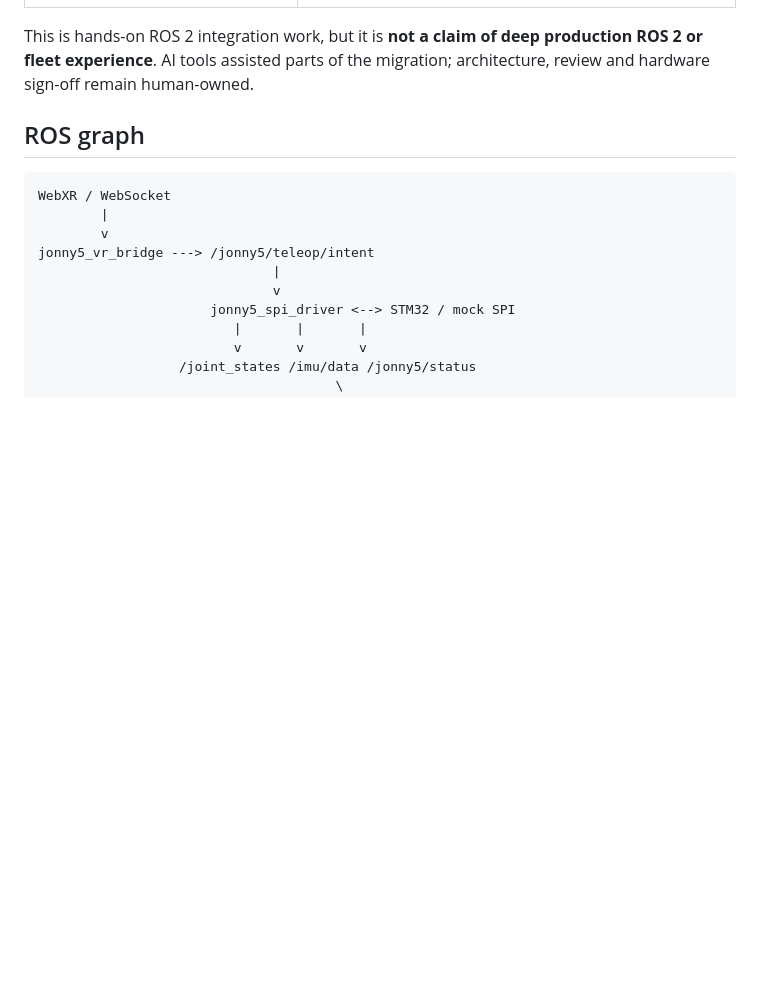
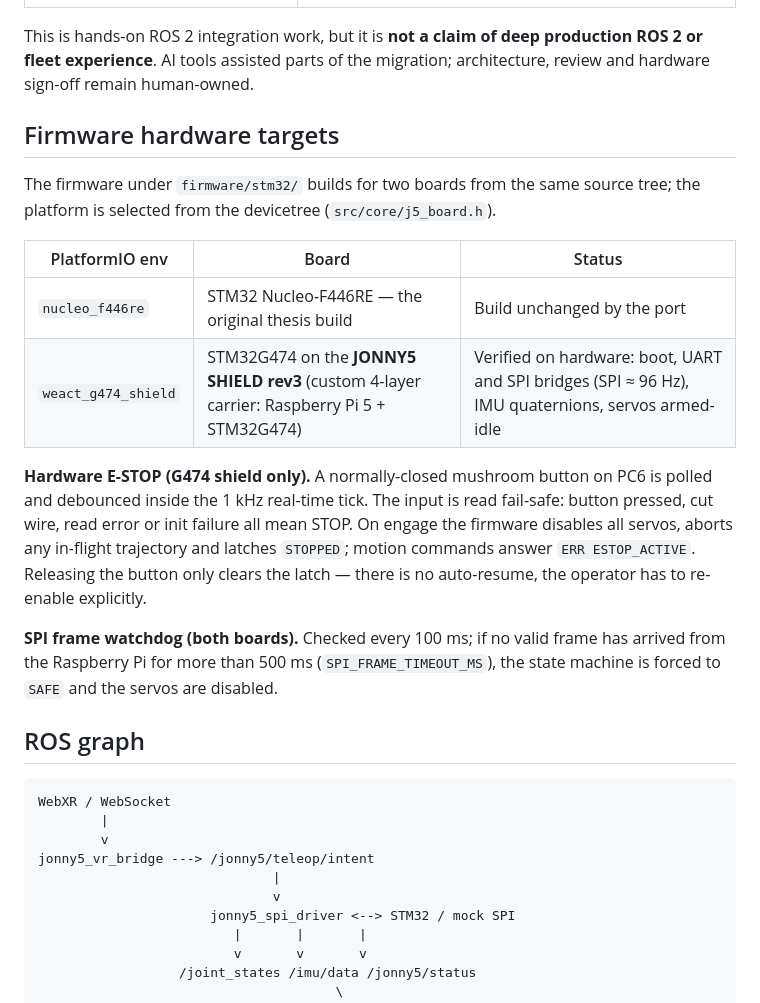
Before and after one commit to corgiolu-labs/jonny5_ROS2_VR, a Markdown page: README.md, the part around the change. Drawn GitHub-style; blank space fills up the shorter version.

Commit message:
README: add firmware hardware targets, E-STOP and watchdog behaviour
Documents the two PlatformIO targets (nucleo_f446re, weact_g474_shield),
the fail-safe hardware E-STOP on the G474 shield and the 500 ms SPI frame
watchdog, matching the code in firmware/stm32.

Co-Authored-By: Claude Fable 5.1 <noreply@anthropic.com>

```diff
--- a/README.md
+++ b/README.md
@@ -19,6 +19,19 @@ This repository places typed ROS 2 control and observation interfaces around the
 | rosbag2 dataset capture | Reproducible recording workflow provided; dataset quality remains experiment-dependent |
 
 This is hands-on ROS 2 integration work, but it is **not a claim of deep production ROS 2 or fleet experience**. AI tools assisted parts of the migration; architecture, review and hardware sign-off remain human-owned.
+
+## Firmware hardware targets
+
+The firmware under `firmware/stm32/` builds for two boards from the same source tree; the platform is selected from the devicetree (`src/core/j5_board.h`).
+
+| PlatformIO env | Board | Status |
+|---|---|---|
+| `nucleo_f446re` | STM32 Nucleo-F446RE — the original thesis build | Build unchanged by the port |
+| `weact_g474_shield` | STM32G474 on the **JONNY5 SHIELD rev3** (custom 4-layer carrier: Raspberry Pi 5 + STM32G474) | Verified on hardware: boot, UART and SPI bridges (SPI ≈ 96 Hz), IMU quaternions, servos armed-idle |
+
+**Hardware E-STOP (G474 shield only).** A normally-closed mushroom button on PC6 is polled and debounced inside the 1 kHz real-time tick. The input is read fail-safe: button pressed, cut wire, read error or init failure all mean STOP. On engage the firmware disables all servos, aborts any in-flight trajectory and latches `STOPPED`; motion commands answer `ERR ESTOP_ACTIVE`. Releasing the button only clears the latch — there is no auto-resume, the operator has to re-enable explicitly.
+
+**SPI frame watchdog (both boards).** Checked every 100 ms; if no valid frame has arrived from the Raspberry Pi for more than 500 ms (`SPI_FRAME_TIMEOUT_MS`), the state machine is forced to `SAFE` and the servos are disabled.
 
 ## ROS graph
 
```
